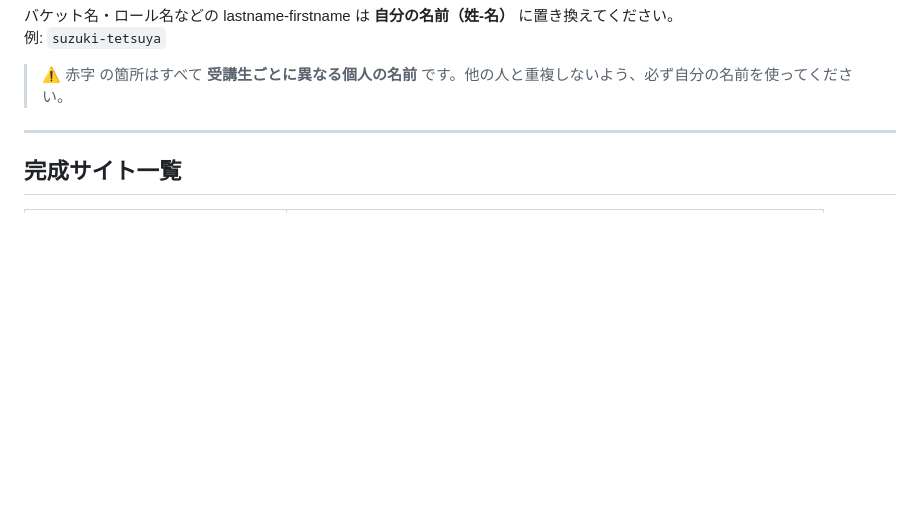
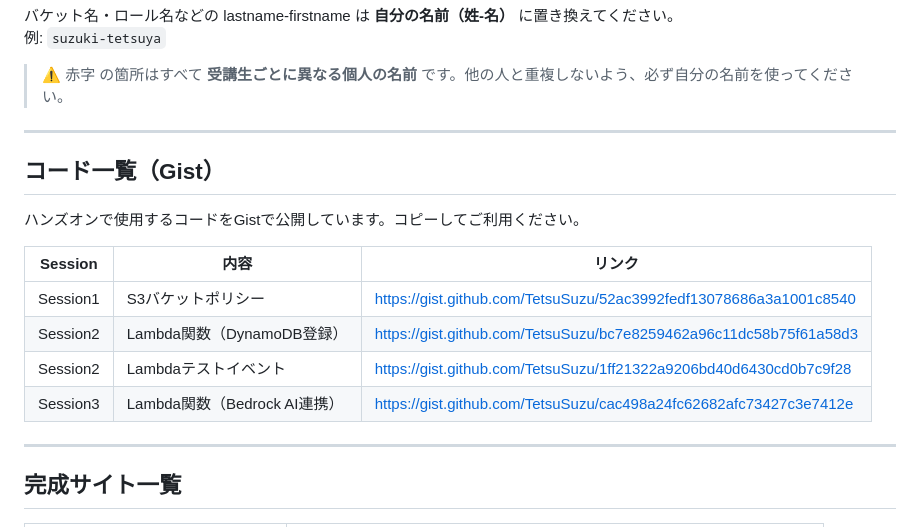
Before and after one commit to TetsuSuzu/AWS-HANDSON-FOR-LEARNER, a Markdown page: README.md, the part around the change. Rendered like a GitHub page; blank space fills up the shorter version.

Commit message:
Add Gist links section to README
Co-Authored-By: Claude Sonnet 4.6 <noreply@anthropic.com>

```diff
--- a/README.md
+++ b/README.md
@@ -20,6 +20,19 @@
 例: `suzuki-tetsuya`
 
 > ⚠️ <font color="red">赤字</font> の箇所はすべて **受講生ごとに異なる個人の名前** です。他の人と重複しないよう、必ず自分の名前を使ってください。
+
+---
+
+## コード一覧（Gist）
+
+ハンズオンで使用するコードをGistで公開しています。コピーしてご利用ください。
+
+| Session | 内容 | リンク |
+|---|---|---|
+| Session1 | S3バケットポリシー | https://gist.github.com/TetsuSuzu/52ac3992fedf13078686a3a1001c8540 |
+| Session2 | Lambda関数（DynamoDB登録） | https://gist.github.com/TetsuSuzu/bc7e8259462a96c11dc58b75f61a58d3 |
+| Session2 | Lambdaテストイベント | https://gist.github.com/TetsuSuzu/1ff21322a9206bd40d6430cd0b7c9f28 |
+| Session3 | Lambda関数（Bedrock AI連携） | https://gist.github.com/TetsuSuzu/cac498a24fc62682afc73427c3e7412e |
 
 ---
 
```
